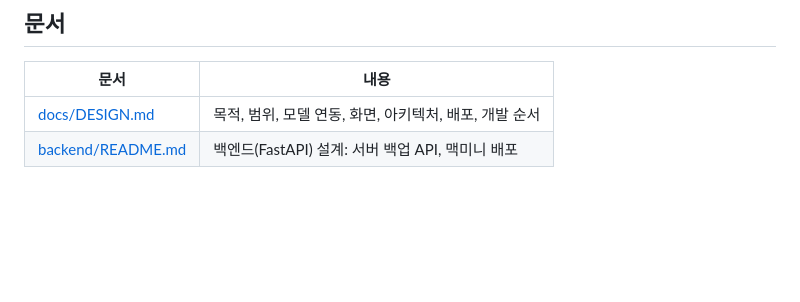
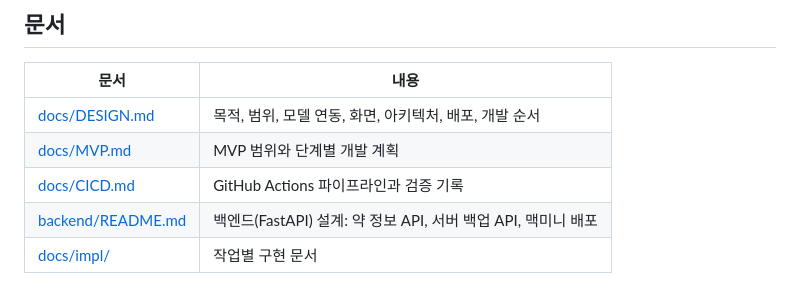
Before and after one commit to def-uk/pill-bbox-front, a Markdown page: README.md, the part around one of its changes. GitHub-like rendering; blank space fills up the shorter version.

```diff
--- a/README.md
+++ b/README.md
@@ -57,4 +111,7 @@ fvm flutter test
 | 문서 | 내용 |
 |---|---|
 | [docs/DESIGN.md](docs/DESIGN.md) | 목적, 범위, 모델 연동, 화면, 아키텍처, 배포, 개발 순서 |
-| [backend/README.md](backend/README.md) | 백엔드(FastAPI) 설계: 서버 백업 API, 맥미니 배포 |
+| [docs/MVP.md](docs/MVP.md) | MVP 범위와 단계별 개발 계획 |
+| [docs/CICD.md](docs/CICD.md) | GitHub Actions 파이프라인과 검증 기록 |
+| [backend/README.md](backend/README.md) | 백엔드(FastAPI) 설계: 약 정보 API, 서버 백업 API, 맥미니 배포 |
+| [docs/impl/](docs/impl/) | 작업별 구현 문서 |
```
Also changed, not shown: other parts of README.md (+65 -11 lines), docs/media/screens.png (added), 2 other files.
